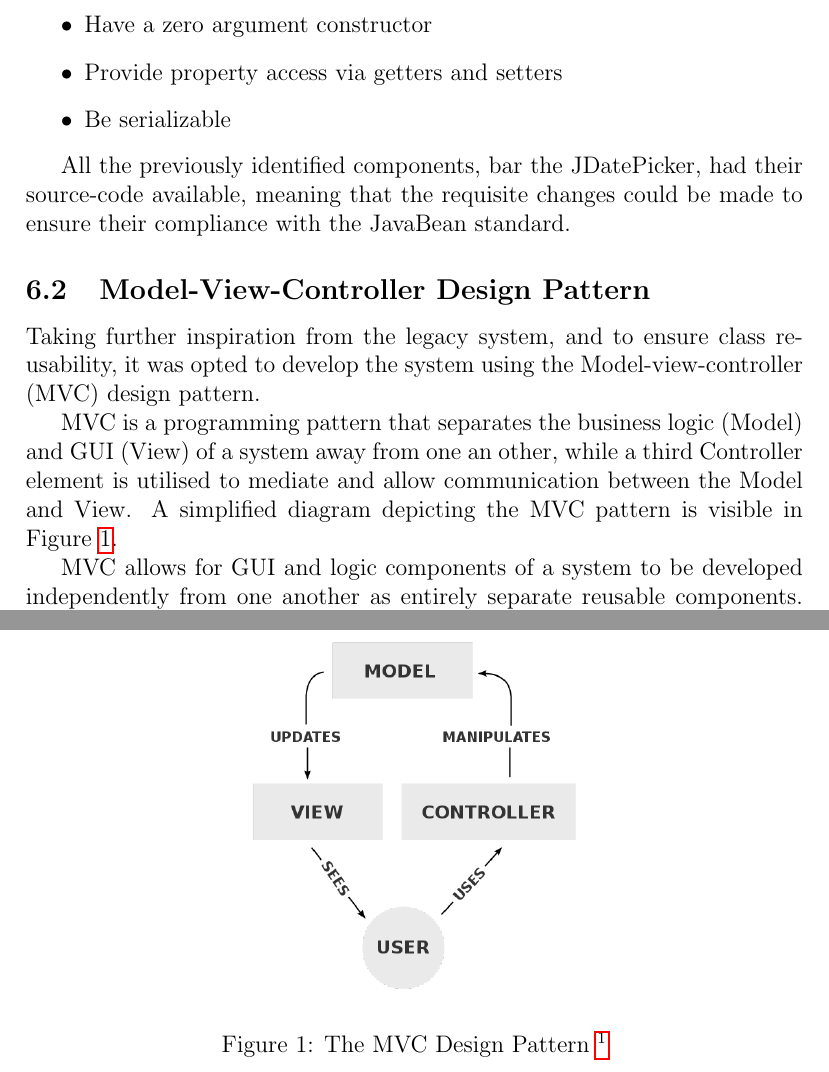
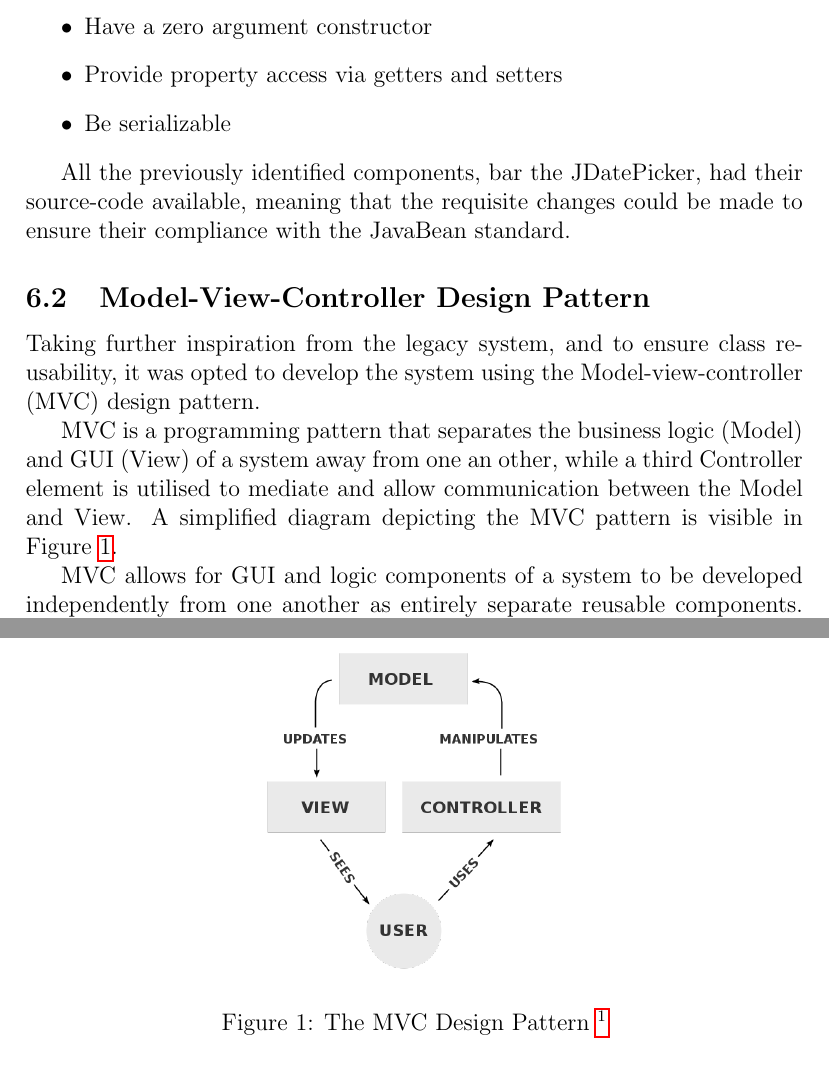
Before and after one commit to neaop/set11509_coursework, a LaTeX paper (report/report.tex): two parts of pages 11 and 12 of 25, joined at a grey line, cut so that both start at the same text. Compiled offline with pdfLaTeX.

Commit message:
Update figure location

```diff
--- a/report/report.tex
+++ b/report/report.tex
@@ -355,6 +355,14 @@ utilised to mediate and allow communication between the Model and View.
 A simplified diagram depicting the MVC pattern is visible in Figure
 \ref{fig_mvc}.
 
+\begin{figure}[h]
+    \begin{center}
+        \includegraphics[width = 0.40\textwidth]{./res/mvc.png}
+        \caption[The MVC Design Pattern]{The MVC Design Pattern
+        \footnotemark}
+        \label{fig_mvc}
+    \end{center}
+\end{figure}
 MVC allows for GUI and logic components of a system to be developed
 independently from one another as entirely separate reusable components.
 A benefit of constructing a program using the MVC design pattern is that it
@@ -364,9 +372,3 @@ providing both Views implemented the same required methods.
 MVC also allows for Model elements to be altered should the use case of a
 system change, without any adjustments being made to the View or Controller
 subsystems.
-
-\begin{figure}[]
-    \begin{center}
-        \includegraphics[width = 0.44\textwidth]{./res/mvc.png}
-        \caption[The MVC Design Pattern]{The MVC Design Pattern
-        \footnotemark}
```
Also changed, not shown: report/report.tex (9 more changed lines).
